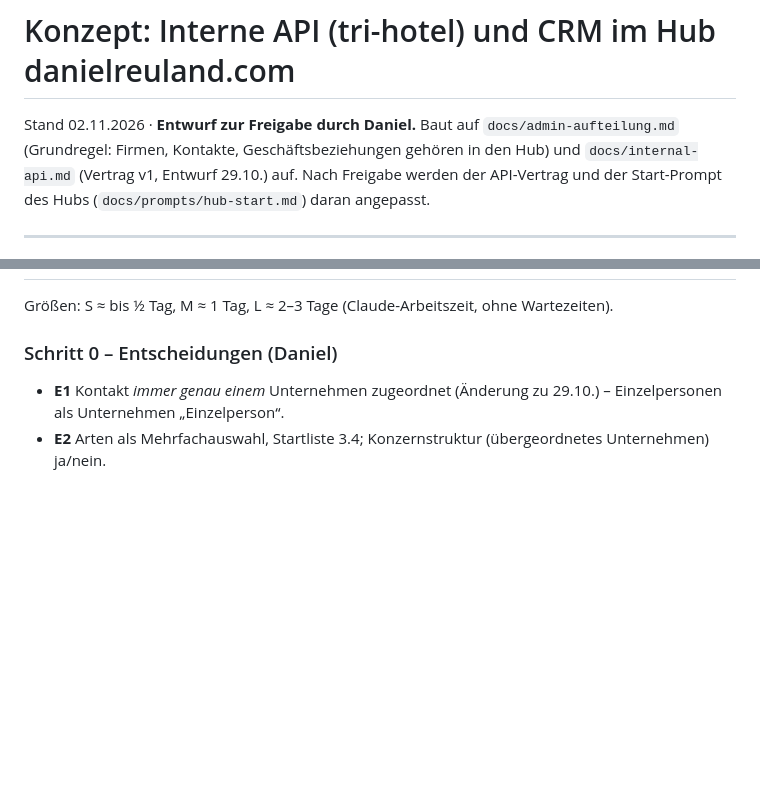
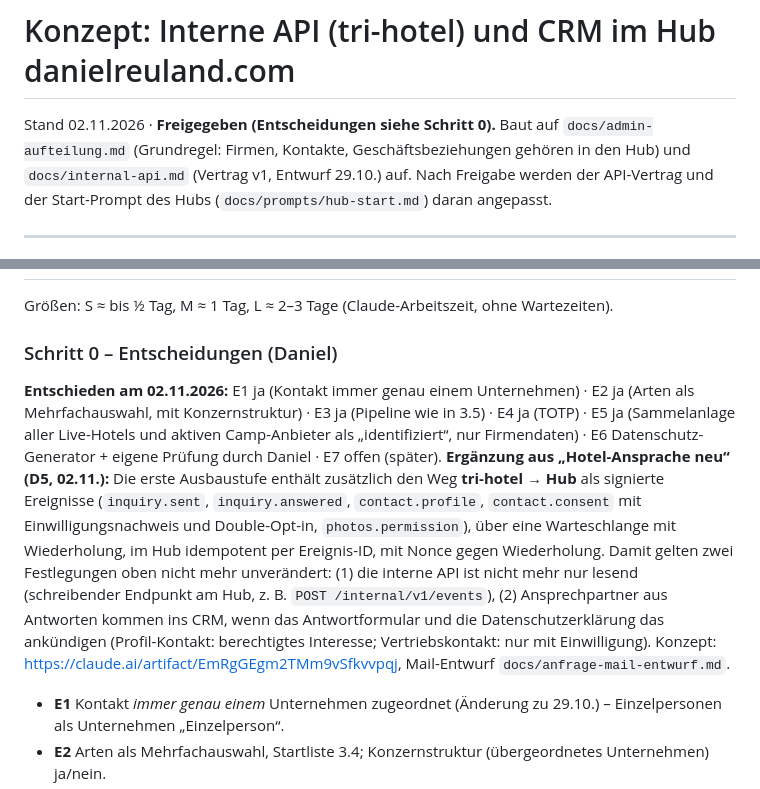
Before and after one commit to danielreuland/tri-hotel, a Markdown page: docs/konzept-crm.md, 2 parts joined by grey strips. Rendered like a GitHub page; blank space fills up the shorter version.

Commit message:
CRM-Konzept freigegeben: Entscheidungen E1–E6, Ereignisse tri-hotel → Hub (D5)
Co-Authored-By: Claude Opus 5.5 <noreply@anthropic.com>

```diff
--- a/docs/konzept-crm.md
+++ b/docs/konzept-crm.md
@@ -1,6 +1,6 @@
 # Konzept: Interne API (tri-hotel) und CRM im Hub danielreuland.com
 
-Stand 02.11.2026 · **Entwurf zur Freigabe durch Daniel.** Baut auf `docs/admin-aufteilung.md` (Grundregel: Firmen, Kontakte,
+Stand 02.11.2026 · **Freigegeben (Entscheidungen siehe Schritt 0).** Baut auf `docs/admin-aufteilung.md` (Grundregel: Firmen, Kontakte,
 Geschäftsbeziehungen gehören in den Hub) und `docs/internal-api.md` (Vertrag v1, Entwurf 29.10.) auf. Nach Freigabe werden
 der API-Vertrag und der Start-Prompt des Hubs (`docs/prompts/hub-start.md`) daran angepasst.
 
@@ -268,6 +268,17 @@ Dublettenwarnung (gleiche E-Mail, gleiche Website-Domain, ähnlicher Name im sel
 Größen: S ≈ bis ½ Tag, M ≈ 1 Tag, L ≈ 2–3 Tage (Claude-Arbeitszeit, ohne Wartezeiten).
 
 ### Schritt 0 – Entscheidungen (Daniel)
+**Entschieden am 02.11.2026:** E1 ja (Kontakt immer genau einem Unternehmen) · E2 ja (Arten als Mehrfachauswahl, mit
+Konzernstruktur) · E3 ja (Pipeline wie in 3.5) · E4 ja (TOTP) · E5 ja (Sammelanlage aller Live-Hotels und aktiven Camp-Anbieter
+als „identifiziert“, nur Firmendaten) · E6 Datenschutz-Generator + eigene Prüfung durch Daniel · E7 offen (später).
+**Ergänzung aus „Hotel-Ansprache neu“ (D5, 02.11.):** Die erste Ausbaustufe enthält zusätzlich den Weg **tri-hotel → Hub** als
+signierte Ereignisse (`inquiry.sent`, `inquiry.answered`, `contact.profile`, `contact.consent` mit Einwilligungsnachweis und
+Double-Opt-in, `photos.permission`), über eine Warteschlange mit Wiederholung, im Hub idempotent per Ereignis-ID, mit Nonce gegen
+Wiederholung. Damit gelten zwei Festlegungen oben nicht mehr unverändert: (1) die interne API ist nicht mehr nur lesend
+(schreibender Endpunkt am Hub, z. B. `POST /internal/v1/events`), (2) Ansprechpartner aus Antworten kommen ins CRM, wenn das
+Antwortformular und die Datenschutzerklärung das ankündigen (Profil-Kontakt: berechtigtes Interesse; Vertriebskontakt: nur mit
+Einwilligung). Konzept: https://claude.ai/artifact/EmRgGEgm2TMm9vSfkvvpqj, Mail-Entwurf `docs/anfrage-mail-entwurf.md`.
+
 - **E1** Kontakt *immer genau einem* Unternehmen zugeordnet (Änderung zu 29.10.) – Einzelpersonen als Unternehmen „Einzelperson“.
 - **E2** Arten als Mehrfachauswahl, Startliste 3.4; Konzernstruktur (übergeordnetes Unternehmen) ja/nein.
 - **E3** Lead-Status je Projekt und Pipeline-Stufen wie in 3.5.
```
